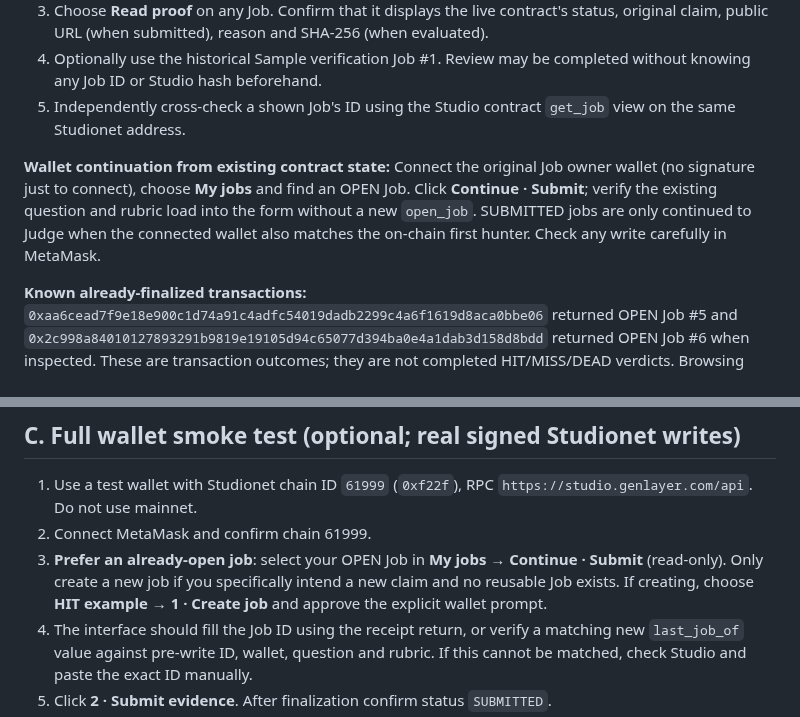
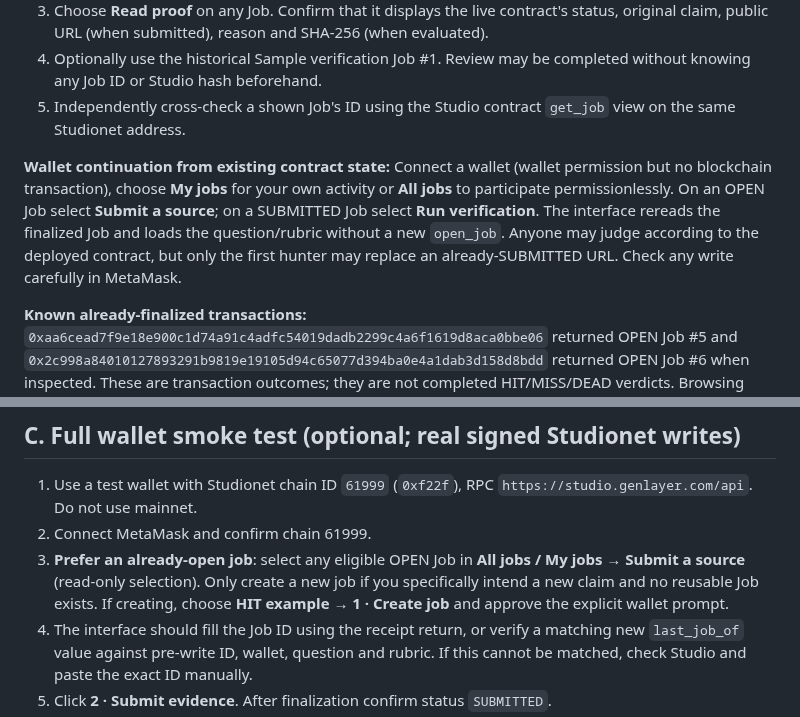
Before and after one commit to bearbaba/spotter, a Markdown page: SETUP.md, 2 parts joined by grey strips. Rendered like a GitHub page.

Commit message:
docs: align exact permissionless contract semantics with public job browsing

```diff
--- a/SETUP.md
+++ b/SETUP.md
@@ -8,7 +8,7 @@
 4. Optionally use the historical Sample verification Job #1. Review may be completed without knowing any Job ID or Studio hash beforehand.
 5. Independently cross-check a shown Job's ID using the Studio contract `get_job` view on the same Studionet address.
 
-**Wallet continuation from existing contract state:** Connect the original Job owner wallet (no signature just to connect), choose **My jobs** and find an OPEN Job. Click **Continue · Submit**; verify the existing question and rubric load into the form without a new `open_job`. SUBMITTED jobs are only continued to Judge when the connected wallet also matches the on-chain first hunter. Check any write carefully in MetaMask.
+**Wallet continuation from existing contract state:** Connect a wallet (wallet permission but no blockchain transaction), choose **My jobs** for your own activity or **All jobs** to participate permissionlessly. On an OPEN Job select **Submit a source**; on a SUBMITTED Job select **Run verification**. The interface rereads the finalized Job and loads the question/rubric without a new `open_job`. Anyone may judge according to the deployed contract, but only the first hunter may replace an already-SUBMITTED URL. Check any write carefully in MetaMask.
 
 **Known already-finalized transactions:** `0xaa6cead7f9e18e900c1d74a91c4adfc54019dadb2299c4a6f1619d8aca0bbe06` returned OPEN Job #5 and `0x2c998a84010127893291b9819e19105d94c65077d394ba0e4a1dab3d158d8bdd` returned OPEN Job #6 when inspected. These are transaction outcomes; they are not completed HIT/MISS/DEAD verdicts. Browsing these jobs requires no hash paste.
 
@@ -43,7 +43,7 @@ Requirements: Node 20+, Python 3. Open http://localhost:8080 and follow Path A.
 
 1. Use a test wallet with Studionet chain ID `61999` (`0xf22f`), RPC `https://studio.genlayer.com/api`. Do not use mainnet.
 2. Connect MetaMask and confirm chain 61999.
-3. **Prefer an already-open job**: select your OPEN Job in **My jobs → Continue · Submit** (read-only). Only create a new job if you specifically intend a new claim and no reusable Job exists. If creating, choose **HIT example → 1 · Create job** and approve the explicit wallet prompt.
+3. **Prefer an already-open job**: select any eligible OPEN Job in **All jobs / My jobs → Submit a source** (read-only selection). Only create a new job if you specifically intend a new claim and no reusable Job exists. If creating, choose **HIT example → 1 · Create job** and approve the explicit wallet prompt.
 4. The interface should fill the Job ID using the receipt return, or verify a matching new `last_job_of` value against pre-write ID, wallet, question and rubric. If this cannot be matched, check Studio and paste the exact ID manually.
 5. Click **2 · Submit evidence**. After finalization confirm status `SUBMITTED`.
 6. Click **3 · Run verification**. After finalization click **Read proof** and inspect `status`, `page_hash`, `page_chars`, `fetch_ok`, `fail_kind` and `justification`. Fresh HIT/MISS/DEAD is not predetermined; compare against actual fetched evidence.
```
